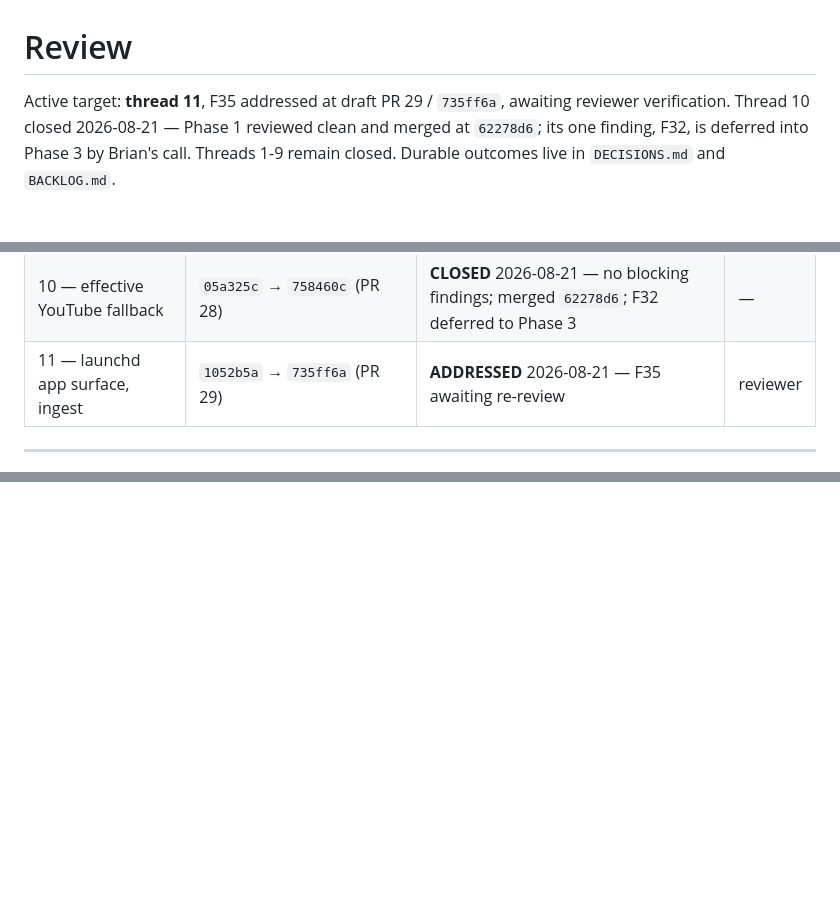
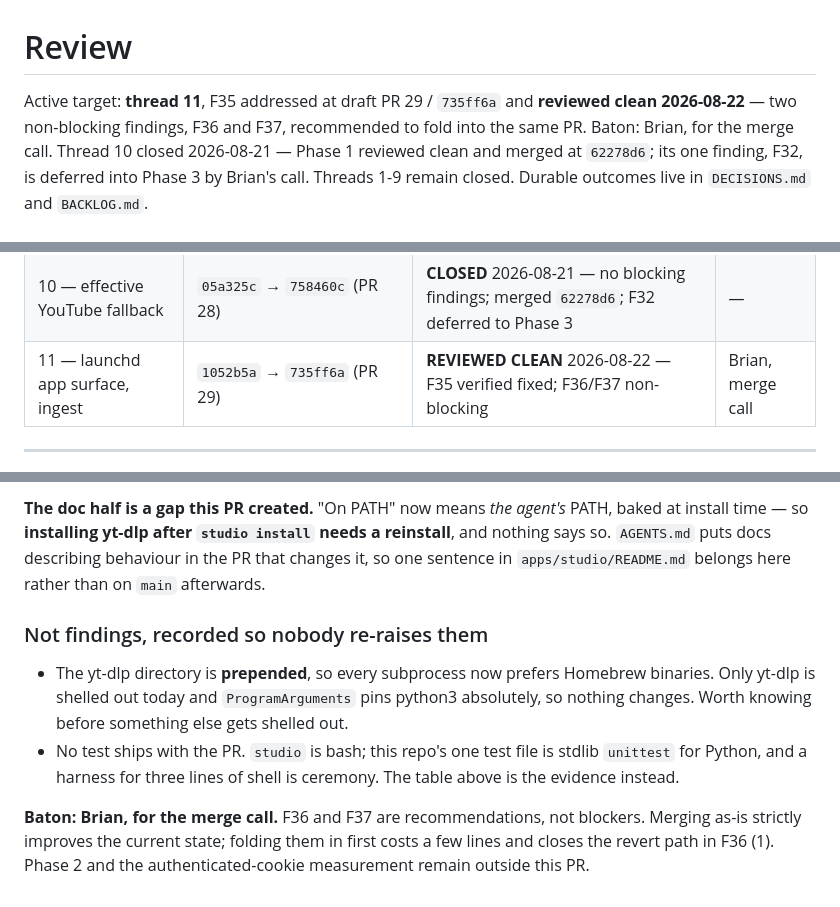
Before and after one commit to bsze24/yt-clip-marker, a Markdown page: docs/coordination/REVIEW.md, 3 parts joined by grey strips. GitHub-like rendering; blank space fills up the shorter version.

```diff
--- a/docs/coordination/REVIEW.md
+++ b/docs/coordination/REVIEW.md
@@ -1,7 +1,8 @@
 # Review
 
-Active target: **thread 11**, F35 addressed at draft PR 29 / `735ff6a`, awaiting reviewer
-verification. Thread 10 closed
+Active target: **thread 11**, F35 addressed at draft PR 29 / `735ff6a` and **reviewed clean
+2026-08-22** — two non-blocking findings, F36 and F37, recommended to fold into the same PR.
+Baton: Brian, for the merge call. Thread 10 closed
 2026-08-21 — Phase 1 reviewed clean and merged at `62278d6`; its one finding, F32, is deferred
 into Phase 3 by Brian's call. Threads 1-9 remain closed. Durable outcomes live in `DECISIONS.md`
 and `BACKLOG.md`.
@@ -40,7 +41,7 @@ and `BACKLOG.md`.
 | 8 — work and lane as sections | PRs 21 + 22, `355f216~1..2b9bba5` | **CLOSED** — merged `8d57e37` | — |
 | 9 — running the studio as an app | PRs 18-20 + PRs 24-26, `5c0c64d..02e0dfb` | **CLOSED** 2026-08-21 — F29/F30 resolved; PR 23 closed unmerged | — |
 | 10 — effective YouTube fallback | `05a325c` → `758460c` (PR 28) | **CLOSED** 2026-08-21 — no blocking findings; merged `62278d6`; F32 deferred to Phase 3 | — |
-| 11 — launchd app surface, ingest | `1052b5a` → `735ff6a` (PR 29) | **ADDRESSED** 2026-08-21 — F35 awaiting re-review | reviewer |
+| 11 — launchd app surface, ingest | `1052b5a` → `735ff6a` (PR 29) | **REVIEWED CLEAN** 2026-08-22 — F35 verified fixed; F36/F37 non-blocking | Brian, merge call |
 
 ---
 
@@ -671,0 +748,17 @@ outside this PR, and merging still requires Brian's explicit approval.
+**The doc half is a gap this PR created.** "On PATH" now means *the agent's* PATH, baked at
+install time — so **installing yt-dlp after `studio install` needs a reinstall**, and nothing says
+so. `AGENTS.md` puts docs describing behaviour in the PR that changes it, so one sentence in
+`apps/studio/README.md` belongs here rather than on `main` afterwards.
+
+### Not findings, recorded so nobody re-raises them
+
+- The yt-dlp directory is **prepended**, so every subprocess now prefers Homebrew binaries. Only
+  yt-dlp is shelled out today and `ProgramArguments` pins python3 absolutely, so nothing changes.
+  Worth knowing before something else gets shelled out.
+- No test ships with the PR. `studio` is bash; this repo's one test file is stdlib `unittest` for
+  Python, and a harness for three lines of shell is ceremony. The table above is the evidence
+  instead.
+
+**Baton: Brian, for the merge call.** F36 and F37 are recommendations, not blockers. Merging as-is
+strictly improves the current state; folding them in first costs a few lines and closes the revert
+path in F36 (1). Phase 2 and the authenticated-cookie measurement remain outside this PR.
```
Also changed, not shown: other parts of docs/coordination/REVIEW.md (+77 -2 lines), docs/coordination/CURRENT.md (+10 -5 lines).
